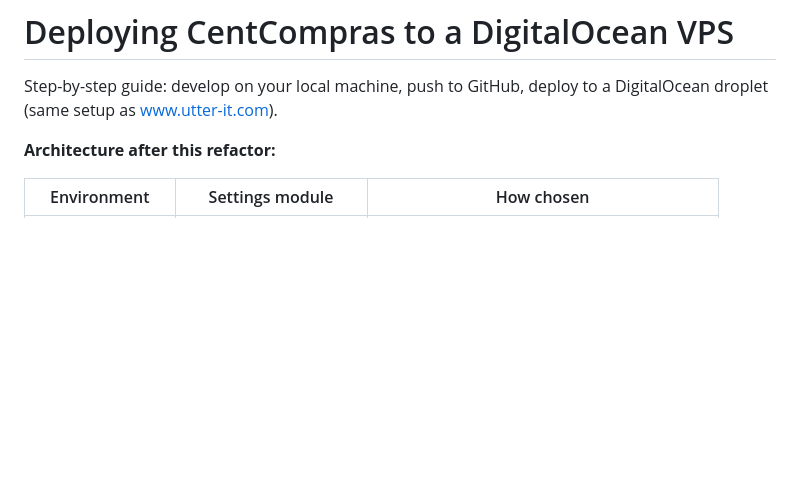
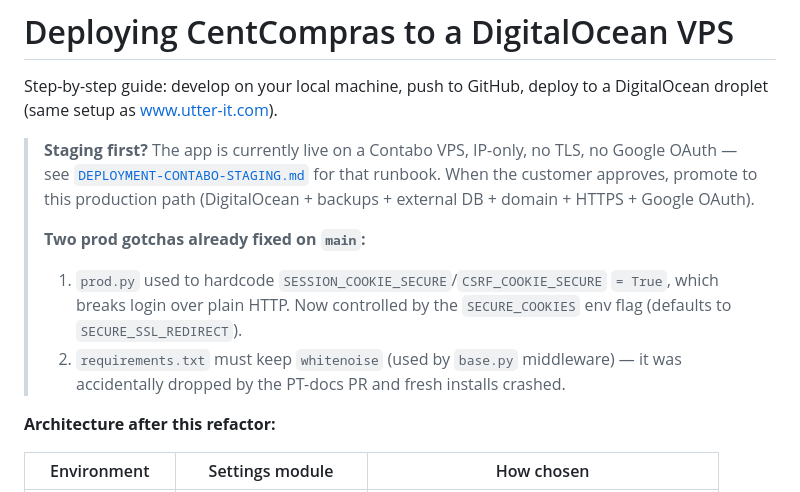
Before and after one commit to neopmpmtj/warehouse_V2, a Markdown page: docs/DEPLOYMENT.md, the part around the change. GitHub-like rendering; blank space fills up the shorter version.

```diff
--- a/docs/DEPLOYMENT.md
+++ b/docs/DEPLOYMENT.md
@@ -2,6 +2,19 @@
 
 Step-by-step guide: develop on your local machine, push to GitHub, deploy to a
 DigitalOcean droplet (same setup as www.utter-it.com).
+
+> **Staging first?** The app is currently live on a Contabo VPS, IP-only,
+> no TLS, no Google OAuth — see
+> [`DEPLOYMENT-CONTABO-STAGING.md`](DEPLOYMENT-CONTABO-STAGING.md) for that
+> runbook. When the customer approves, promote to this production path
+> (DigitalOcean + backups + external DB + domain + HTTPS + Google OAuth).
+>
+> **Two prod gotchas already fixed on `main`:**
+> 1. `prod.py` used to hardcode `SESSION_COOKIE_SECURE`/`CSRF_COOKIE_SECURE`
+>    `= True`, which breaks login over plain HTTP. Now controlled by the
+>    `SECURE_COOKIES` env flag (defaults to `SECURE_SSL_REDIRECT`).
+> 2. `requirements.txt` must keep `whitenoise` (used by `base.py` middleware) —
+>    it was accidentally dropped by the PT-docs PR and fresh installs crashed.
 
 **Architecture after this refactor:**
 
```
Also changed, not shown: docs/DEPLOYMENT-CONTABO-STAGING.md (added, +160 -0 lines).
